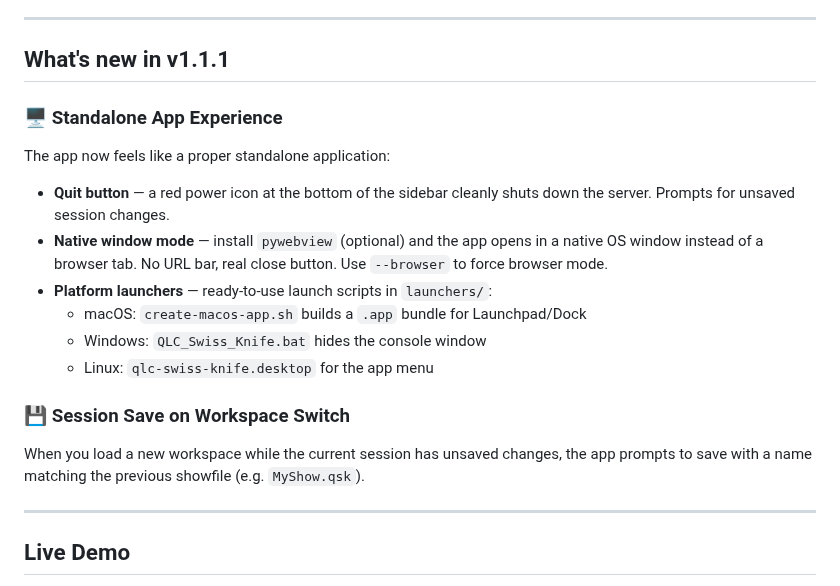
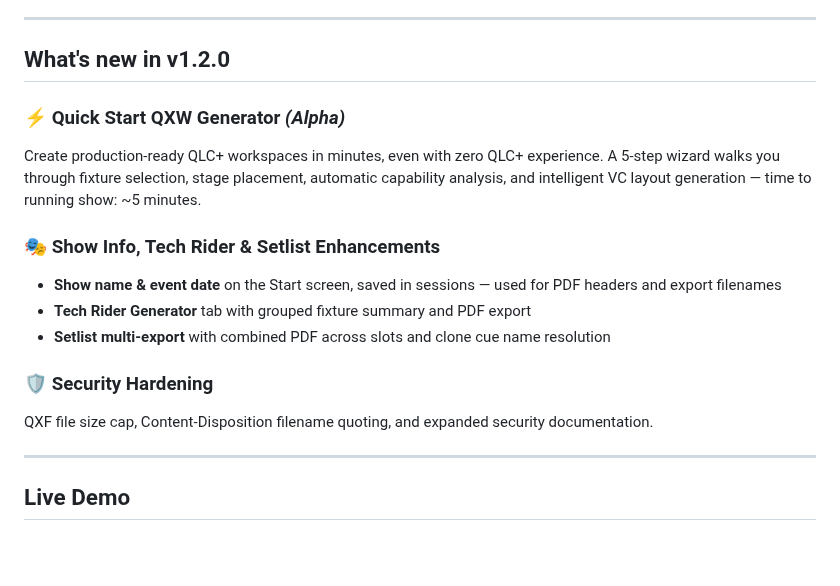
Before and after one commit to giopas/qlc-plus-swiss-knife-tool-script, a Markdown page: README.md, the part around the change. Drawn GitHub-style; blank space fills up the shorter version.

Commit message:
docs: update README "What's new" section to v1.2.0
Co-Authored-By: Claude Opus 4.6 <noreply@anthropic.com>

```diff
--- a/README.md
+++ b/README.md
@@ -16,22 +16,21 @@ All generated outputs (new QXW workspaces, PDFs, CSVs) are saved to a *new file*
 
 ---
 
-## What's new in v1.1.1
+## What's new in v1.2.0
 
-### 🖥️ Standalone App Experience
+### ⚡ Quick Start QXW Generator *(Alpha)*
 
-The app now feels like a proper standalone application:
+Create production-ready QLC+ workspaces in minutes, even with zero QLC+ experience. A 5-step wizard walks you through fixture selection, stage placement, automatic capability analysis, and intelligent VC layout generation — time to running show: ~5 minutes.
 
-- **Quit button** — a red power icon at the bottom of the sidebar cleanly shuts down the server. Prompts for unsaved session changes.
-- **Native window mode** — install `pywebview` (optional) and the app opens in a native OS window instead of a browser tab. No URL bar, real close button. Use `--browser` to force browser mode.
-- **Platform launchers** — ready-to-use launch scripts in `launchers/`:
-  - macOS: `create-macos-app.sh` builds a `.app` bundle for Launchpad/Dock
-  - Windows: `QLC_Swiss_Knife.bat` hides the console window
-  - Linux: `qlc-swiss-knife.desktop` for the app menu
+### 🎭 Show Info, Tech Rider & Setlist Enhancements
 
-### 💾 Session Save on Workspace Switch
+- **Show name & event date** on the Start screen, saved in sessions — used for PDF headers and export filenames
+- **Tech Rider Generator** tab with grouped fixture summary and PDF export
+- **Setlist multi-export** with combined PDF across slots and clone cue name resolution
 
-When you load a new workspace while the current session has unsaved changes, the app prompts to save with a name matching the previous showfile (e.g. `MyShow.qsk`).
+### 🛡️ Security Hardening
+
+QXF file size cap, Content-Disposition filename quoting, and expanded security documentation.
 
 ---
 
```
